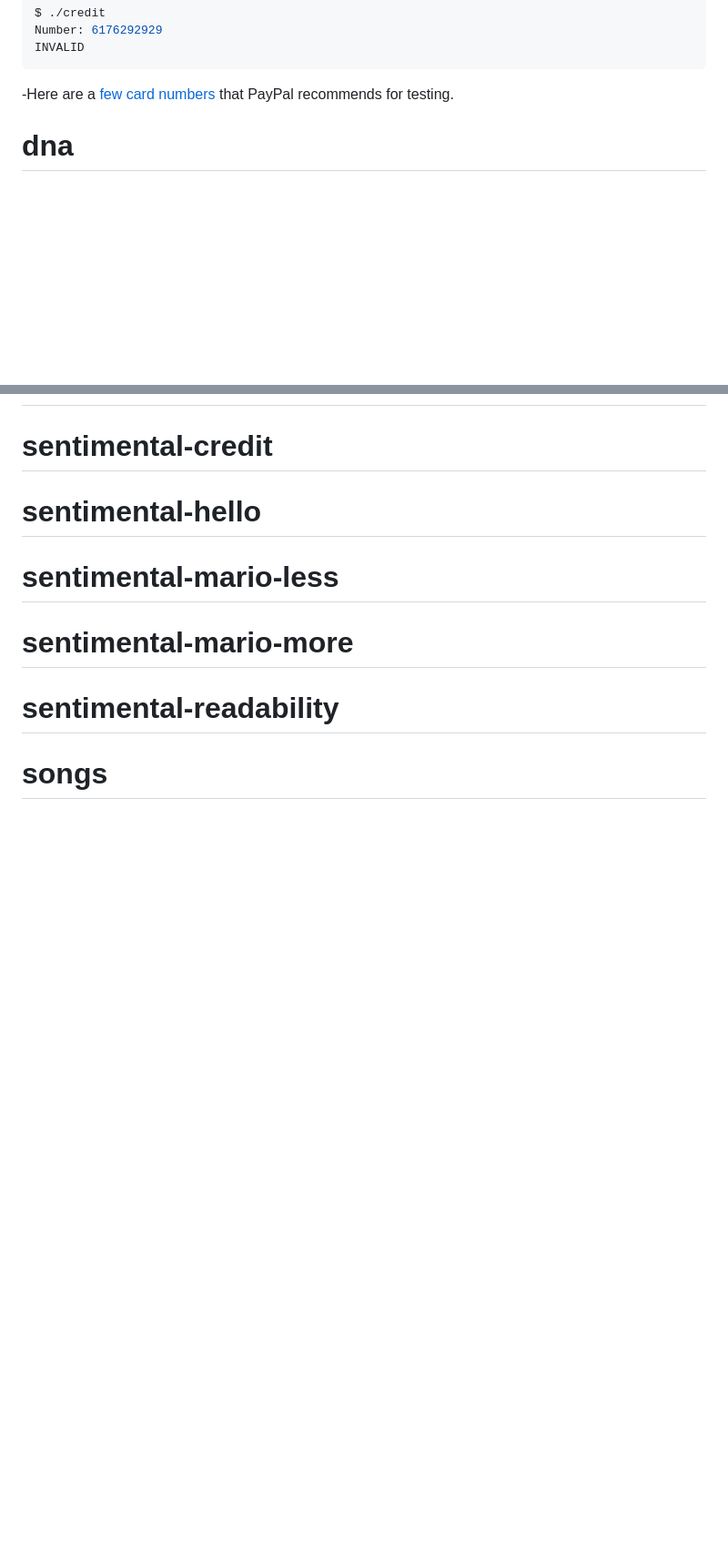
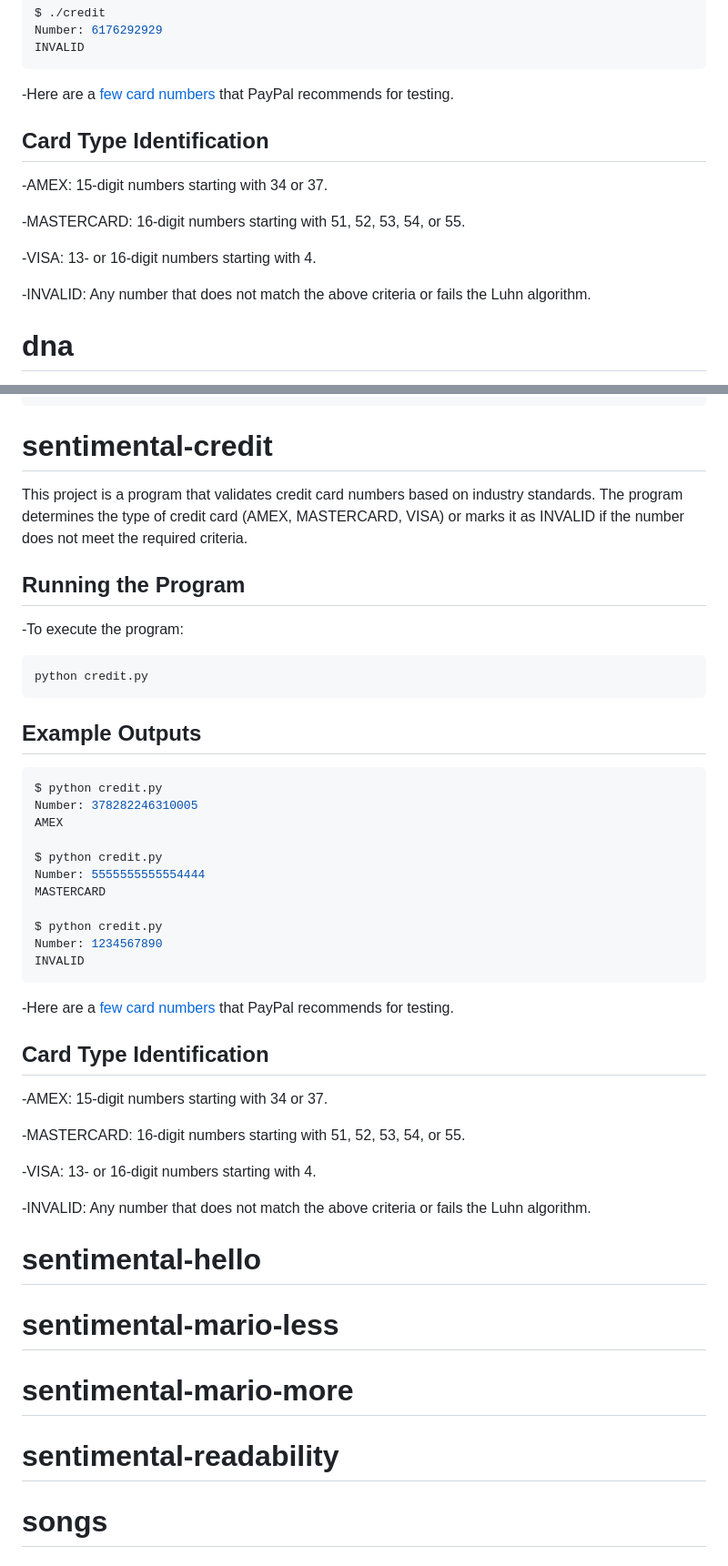
Before and after one commit to jujuedua/CS50-projects, a Markdown page: README.md, 2 parts joined by grey strips. Shown: that part at 91% size. GitHub-like rendering; blank space fills up the shorter version.

````diff
--- a/README.md
+++ b/README.md
@@ -118,6 +118,16 @@ INVALID
   ```
 
  -Here are a [few card numbers](https://developer.paypal.com/api/nvp-soap/payflow/integration-guide/test-transactions/#standard-test-cards) that PayPal recommends for testing.
+
+ ## Card Type Identification
+
+-AMEX: 15-digit numbers starting with 34 or 37.
+
+-MASTERCARD: 16-digit numbers starting with 51, 52, 53, 54, or 55.
+
+-VISA: 13- or 16-digit numbers starting with 4.
+
+-INVALID: Any number that does not match the above criteria or fails the Luhn algorithm.
 
 # **dna**
 
@@ -596,4 +754,41 @@ Grade 16+
 # **sentimental-credit**
+
+This project is a program that validates credit card numbers based on industry standards. The program determines the type of credit card (AMEX, MASTERCARD, VISA) or marks it as INVALID if the number does not meet the required criteria.
+
+## Running the Program
+
+-To execute the program:
+
+   ```bash
+python credit.py
+   ```
+
+## Example Outputs
+
+   ```bash
+$ python credit.py
+Number: 378282246310005
+AMEX
+
+$ python credit.py
+Number: 5555555555554444
+MASTERCARD
+
+$ python credit.py
+Number: 1234567890
+INVALID
+   ```
+ -Here are a [few card numbers](https://developer.paypal.com/api/nvp-soap/payflow/integration-guide/test-transactions/#standard-test-cards) that PayPal recommends for testing.
+
+## Card Type Identification
+
+-AMEX: 15-digit numbers starting with 34 or 37.
+
+-MASTERCARD: 16-digit numbers starting with 51, 52, 53, 54, or 55.
+
+-VISA: 13- or 16-digit numbers starting with 4.
+
+-INVALID: Any number that does not match the above criteria or fails the Luhn algorithm.
 
 # **sentimental-hello**
 
````
Also changed, not shown: other parts of README.md (+148 -0 lines).
